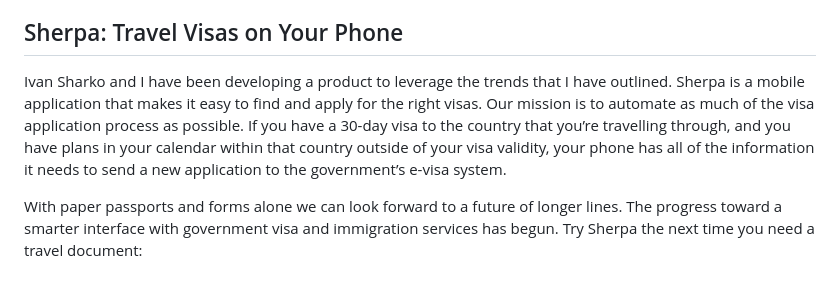
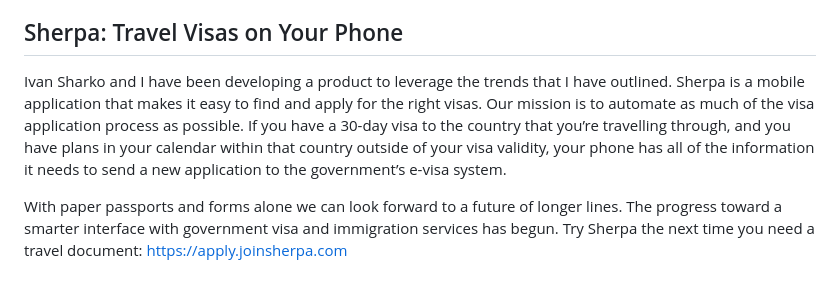
Before and after one commit to maxtremaine/maxtremaine.github.io, a Markdown page: content/yourPhoneWillReplaceYourPassport.md, the part around the change printed below. Rendered like a GitHub page.

```diff
--- a/content/yourPhoneWillReplaceYourPassport.md
+++ b/content/yourPhoneWillReplaceYourPassport.md
@@ -54,7 +50,6 @@ Mobile devices are uniquely well suited to deliver this new suite of services, b
 
 ## Sherpa: Travel Visas on Your Phone
 
-Ivan Sharko
- and I have been developing a product to leverage the trends that I have outlined. Sherpa is a mobile application that makes it easy to find and apply for the right visas. Our mission is to automate as much of the visa application process as possible. If you have a 30-day visa to the country that you’re travelling through, and you have plans in your calendar within that country outside of your visa validity, your phone has all of the information it needs to send a new application to the government’s e-visa system.
+Ivan Sharko and I have been developing a product to leverage the trends that I have outlined. Sherpa is a mobile application that makes it easy to find and apply for the right visas. Our mission is to automate as much of the visa application process as possible. If you have a 30-day visa to the country that you’re travelling through, and you have plans in your calendar within that country outside of your visa validity, your phone has all of the information it needs to send a new application to the government’s e-visa system.
 
-With paper passports and forms alone we can look forward to a future of longer lines. The progress toward a smarter interface with government visa and immigration services has begun. Try Sherpa the next time you need a travel document:
+With paper passports and forms alone we can look forward to a future of longer lines. The progress toward a smarter interface with government visa and immigration services has begun. Try Sherpa the next time you need a travel document: https://apply.joinsherpa.com
```
Also changed, not shown: other parts of content/yourPhoneWillReplaceYourPassport.md (+11 -15 lines).
